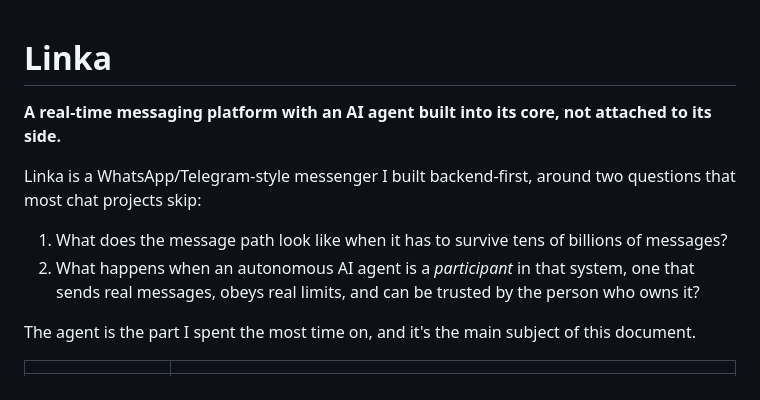
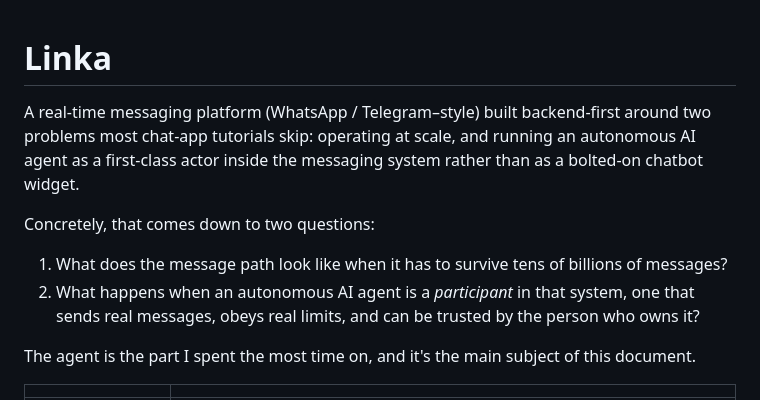
Before and after one commit to yokuflik/LINKA, a Markdown page: README.md, the part around the change. GitHub-like rendering.

Commit message:
docs: restore GitHub-edited README intro
Co-Authored-By: Claude Sonnet 5.5 <noreply@anthropic.com>

```diff
--- a/README.md
+++ b/README.md
@@ -1,13 +1,12 @@
-
-
 # Linka
 
-**A real-time messaging platform with an AI agent built into its core, not attached to its side.**
+A real-time messaging platform (WhatsApp / Telegram–style) built backend-first around two problems most chat-app tutorials skip: operating at scale, and running an autonomous AI agent as a first-class actor inside the messaging system rather than as a bolted-on chatbot widget.
 
-Linka is a WhatsApp/Telegram-style messenger I built backend-first, around two questions that most chat projects skip:
+Concretely, that comes down to two questions:
 
 1. What does the message path look like when it has to survive tens of billions of messages?
 2. What happens when an autonomous AI agent is a *participant* in that system, one that sends real messages, obeys real limits, and can be trusted by the person who owns it?
+
 
 The agent is the part I spent the most time on, and it's the main subject of this document.
 
```
